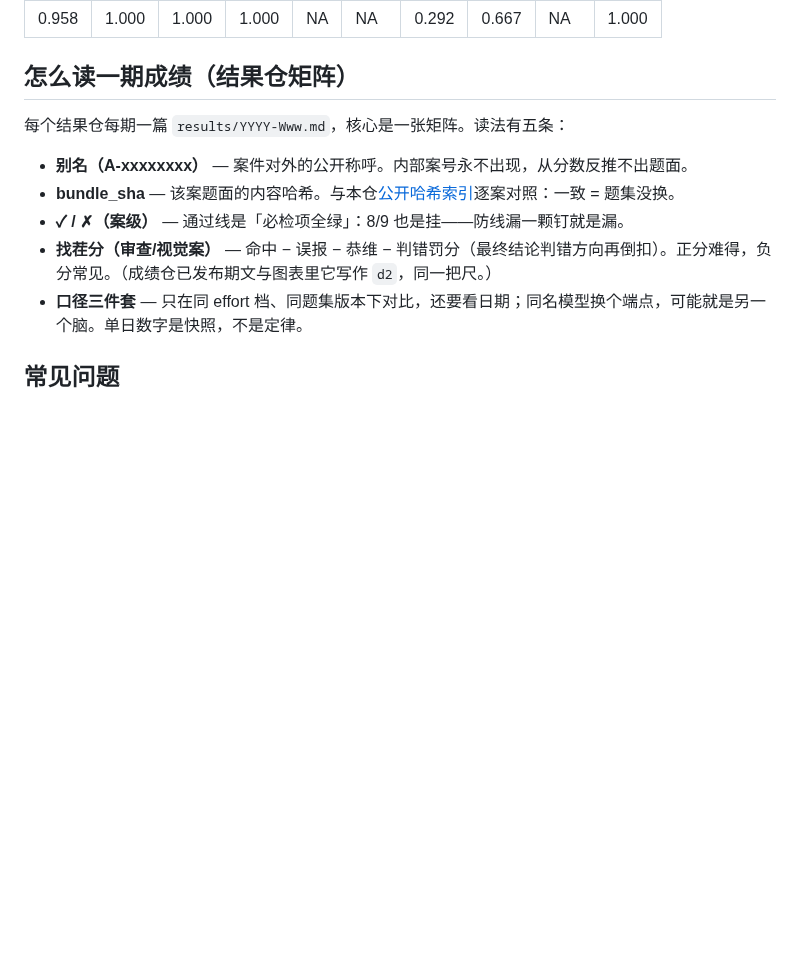
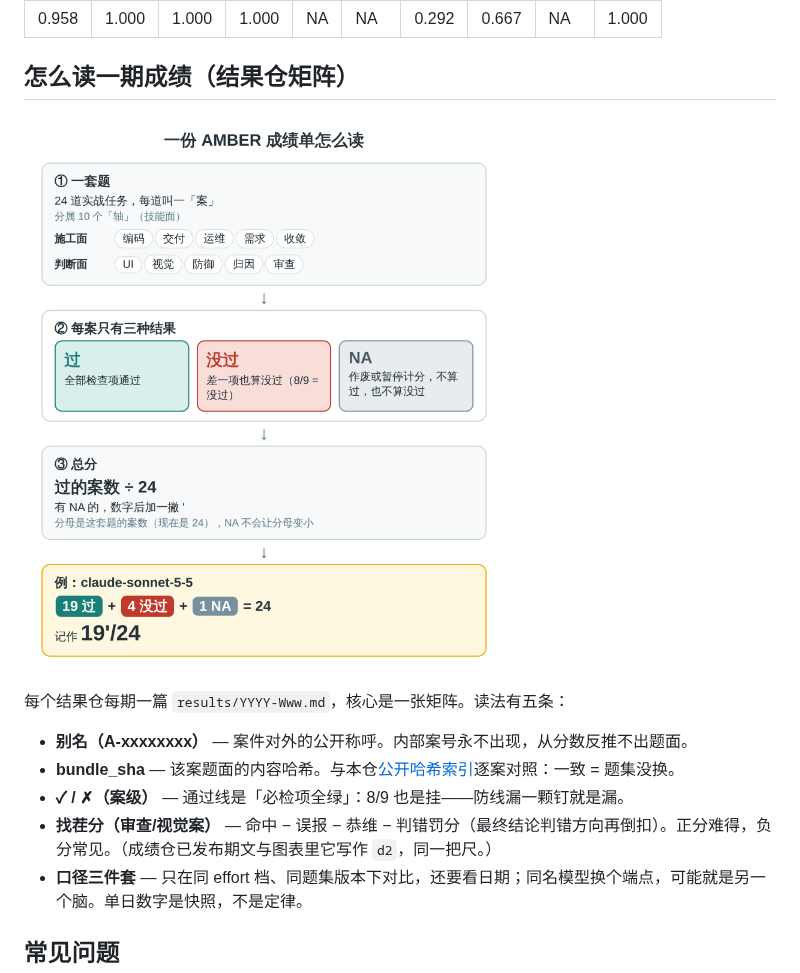
Before and after one commit to getaskclaw/amber, a Markdown page: README.md, the part around the change. Rendered like a GitHub page; pictures changed too: docs/images/how-to-read-a-score.png (added); blank space fills up the shorter version.

```diff
--- a/README.md
+++ b/README.md
@@ -176,6 +176,8 @@ python3 tools/validate_manifest.py schemas/examples/summary.invalid-fieldset.yam
 
 ## 怎么读一期成绩（结果仓矩阵）
 
+![一份 AMBER 成绩单怎么读：24 案各自过、没过或 NA，总分 = 过的案数 / 24，有 NA 加撇号](docs/images/how-to-read-a-score.png?v=20261003)
+
 每个结果仓每期一篇 `results/YYYY-Www.md`，核心是一张矩阵。读法有五条：
 
 - **别名（A-xxxxxxxx）** — 案件对外的公开称呼。内部案号永不出现，从分数反推不出题面。
```
Also changed, not shown: README.en.md (+2 -0 lines), docs/images/how-to-read-a-score.en.png (added), 2 other files.
